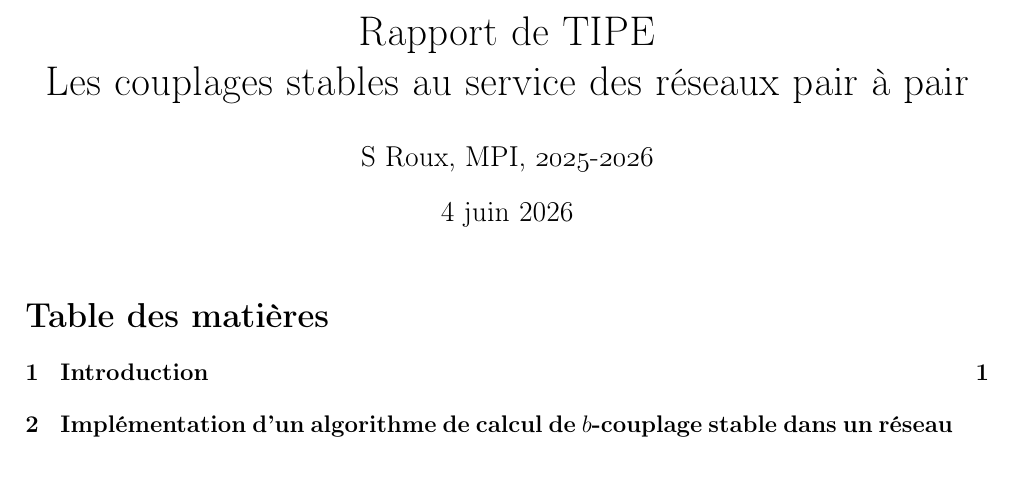
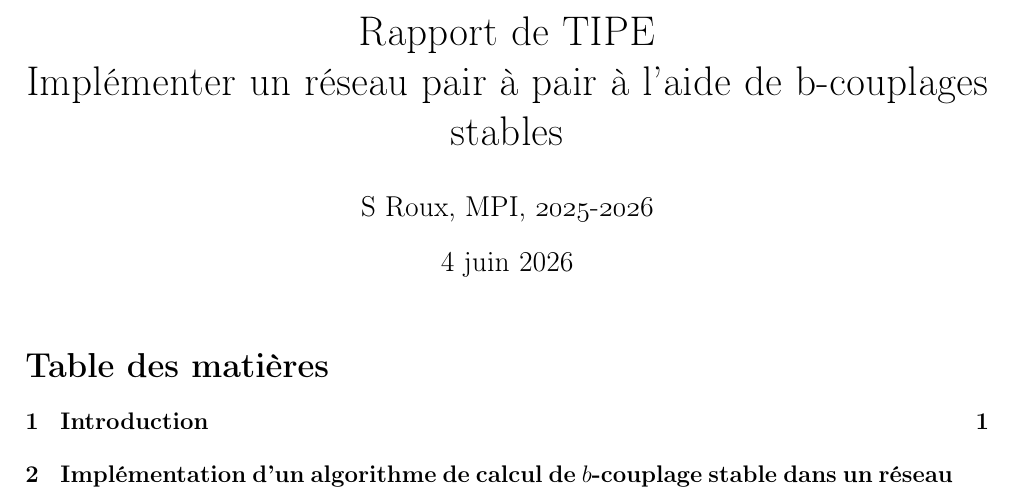
Before and after one commit to Simon8376/TIPE_couplages_stables, a LaTeX document (Supports/rapport.tex): part of page 1 of 12, cut so that both start at the same text. Compiled offline with pdfLaTeX.

Commit message:
title change

```diff
--- a/Supports/rapport.tex
+++ b/Supports/rapport.tex
@@ -35,7 +35,7 @@
 
 % Mettez votre titre et votre nom ci-après
 \title{Rapport de TIPE \\
-Les couplages stables au service des réseaux pair à pair}
+Implémenter un réseau pair à pair à l'aide de b-couplages stables}
 \author{S Roux, MPI, \oldstylenums{2025}-\oldstylenums{2026}}
 %% À décommenter si vous ne voulez pas que la date apparaisse explicitement
 %\date{}
```
Also changed, not shown: Supports/rapport.pdf, 1 other file.
